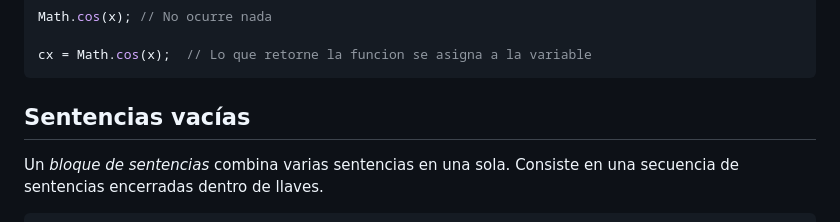
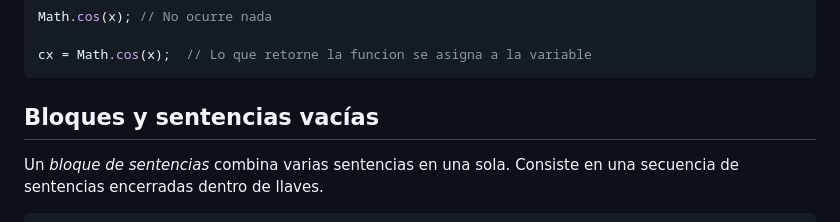
Before and after one commit to jamesvv27/JavaScript, a Markdown page: cap-05/README.md, the part around the change. Drawn GitHub-style.

````diff
--- a/cap-05/README.md
+++ b/cap-05/README.md
@@ -35,7 +35,7 @@ Math.cos(x); // No ocurre nada
 cx = Math.cos(x);  // Lo que retorne la funcion se asigna a la variable
 ```
 
-## Sentencias vacías
+## Bloques y sentencias vacías
 
 Un _bloque de sentencias_ combina varias sentencias en una sola. Consiste en una secuencia de sentencias encerradas dentro de llaves.
 
````
